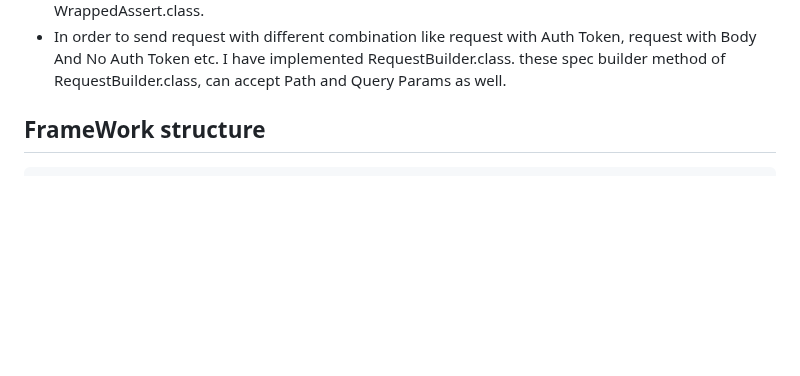
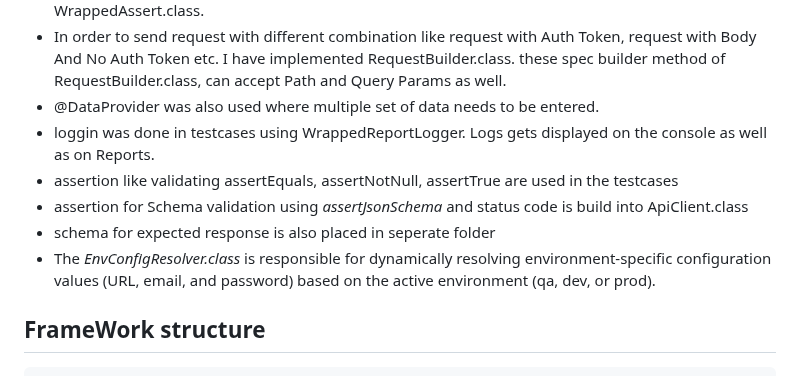
Before and after one commit to ShivSahil/RestAssuredShiv, a Markdown page: README.md, the part around the change. Rendered like a GitHub page; blank space fills up the shorter version.

````diff
--- a/README.md
+++ b/README.md
@@ -40,6 +40,12 @@ Validation is handled through the *WrappedAssert* class, which extends TestNG’
 - in each testcases, logs are written using WrappedReportLogger class. these logs are displayed on the console as well as the Extent Report!
 - ApiClient.class sends HTTP requests like GET, POST, PUT, DELETE and validates responses against expected status codes and JSON schemas. For validation inside ApiClient.class, I have used WrappedAssert.class.
 - In order to send request with different combination like request with Auth Token, request with Body And No Auth Token etc. I have implemented RequestBuilder.class. these spec builder method of RequestBuilder.class, can accept Path and Query Params as well.
+- @DataProvider was also used where multiple set of data needs to be entered.
+- loggin was done in testcases using WrappedReportLogger. Logs gets displayed on the console as well as on Reports.
+- assertion like validating assertEquals, assertNotNull, assertTrue are used in the testcases
+- assertion for Schema validation using *assertJsonSchema* and status code is build into ApiClient.class
+- schema for expected response is also placed in seperate folder
+- The *EnvConfigResolver.class* is responsible for dynamically resolving environment-specific configuration values (URL, email, and password) based on the active environment (qa, dev, or prod).
 
 ## FrameWork structure
 ```
````
